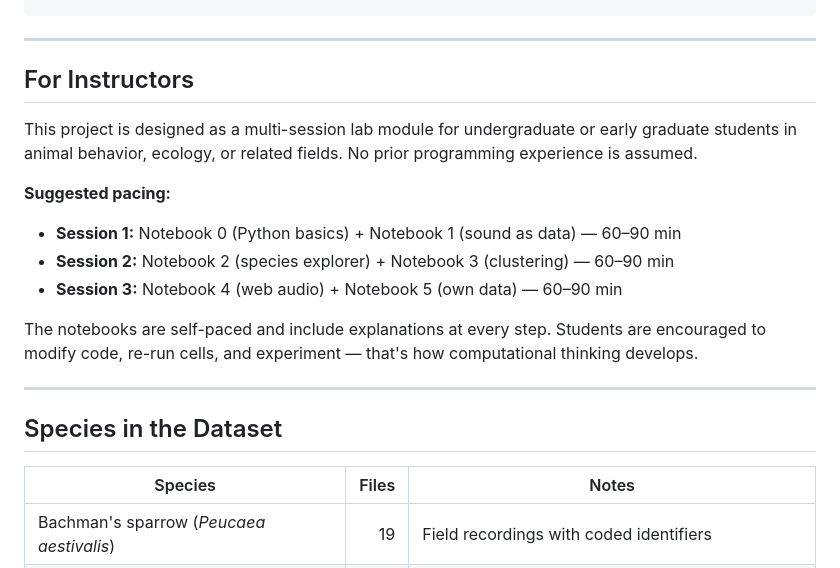
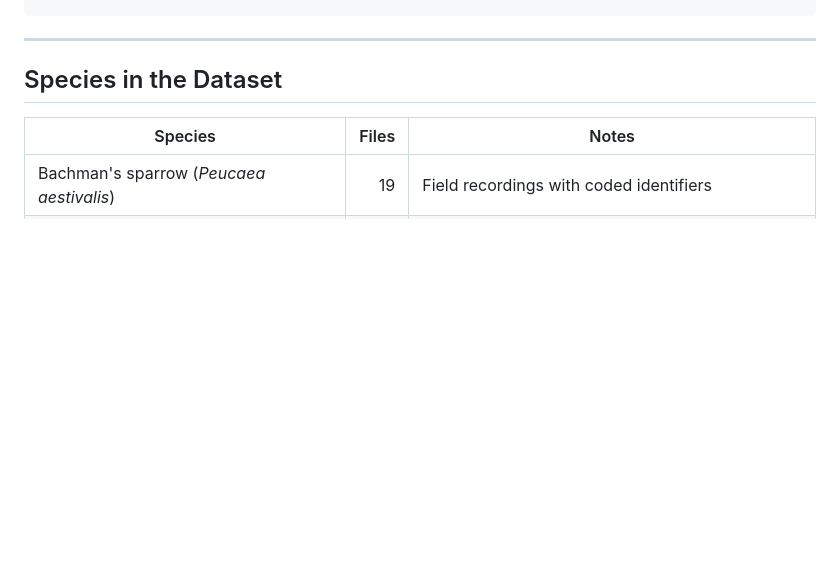
Before and after one commit to williamedwardhahn/birdsong, a Markdown page: README.md, the part around the change. Rendered like a GitHub page; blank space fills up the shorter version.

Commit message:
Remove instructor guidelines from README
Removed instructor section detailing project structure and pacing.

```diff
--- a/README.md
+++ b/README.md
@@ -106,18 +106,6 @@ Notebooks 0–4 are fully self-contained and require nothing beyond a web browse
 
 ---
 
-## For Instructors
-
-This project is designed as a multi-session lab module for undergraduate or early graduate students in animal behavior, ecology, or related fields. No prior programming experience is assumed.
-
-**Suggested pacing:**
-- **Session 1:** Notebook 0 (Python basics) + Notebook 1 (sound as data) — 60–90 min
-- **Session 2:** Notebook 2 (species explorer) + Notebook 3 (clustering) — 60–90 min
-- **Session 3:** Notebook 4 (web audio) + Notebook 5 (own data) — 60–90 min
-
-The notebooks are self-paced and include explanations at every step. Students are encouraged to modify code, re-run cells, and experiment — that's how computational thinking develops.
-
----
 
 ## Species in the Dataset
 
```
